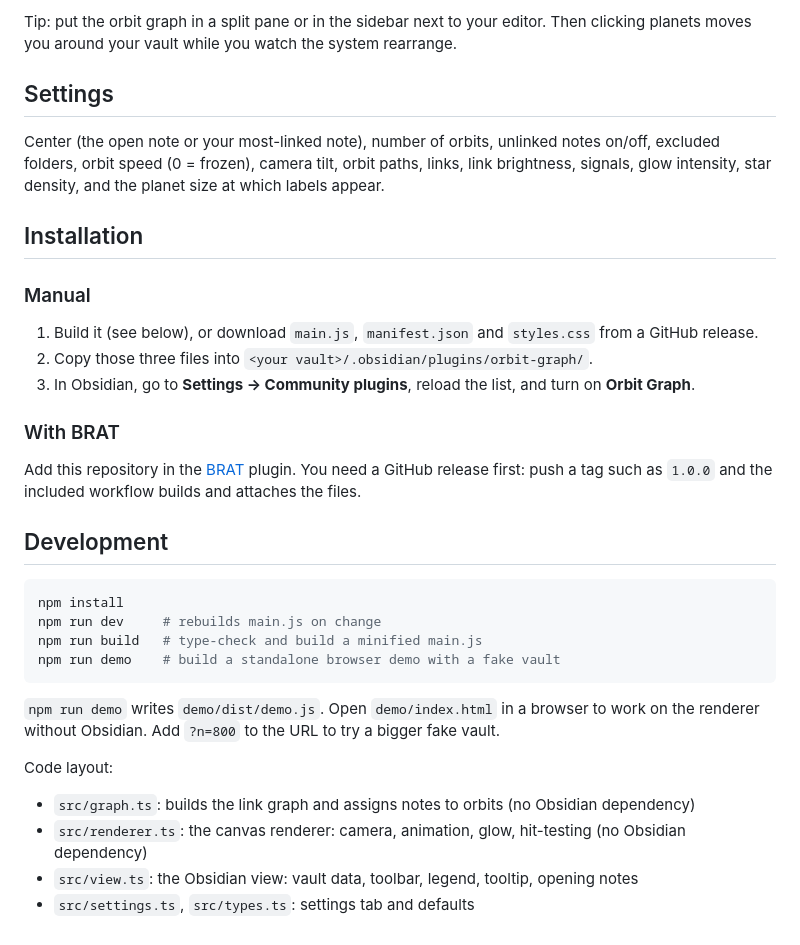
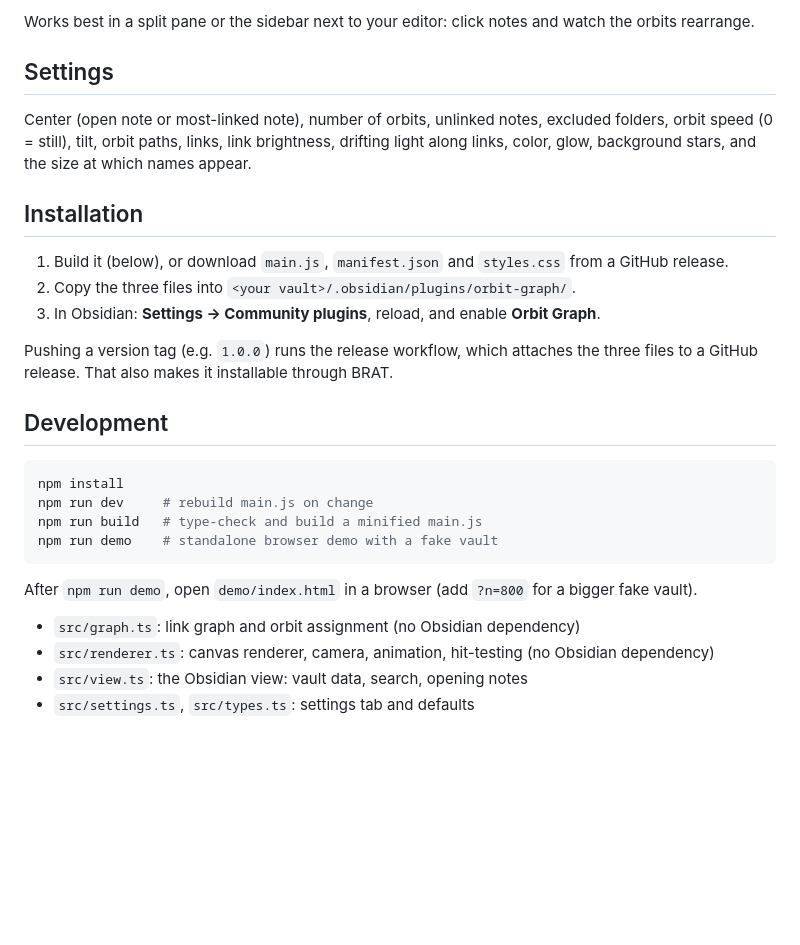
Before and after one commit to coolpanda0513/obsidian-orbit-graph, a Markdown page: README.md, the part around one of its changes. Drawn GitHub-style; blank space fills up the shorter version.

````diff
--- a/README.md
+++ b/README.md
@@ -36,37 +34,33 @@ Commands: **Open orbit graph** and **Open orbit graph in sidebar**. There's also
 
-Tip: put the orbit graph in a split pane or in the sidebar next to your editor. Then clicking planets moves you around your vault while you watch the system rearrange.
+Works best in a split pane or the sidebar next to your editor: click notes and watch the orbits rearrange.
 
 ## Settings
 
-Center (the open note or your most-linked note), number of orbits, unlinked notes on/off, excluded folders, orbit speed (0 = frozen), camera tilt, orbit paths, links, link brightness, signals, glow intensity, star density, and the planet size at which labels appear.
+Center (open note or most-linked note), number of orbits, unlinked notes,
+excluded folders, orbit speed (0 = still), tilt, orbit paths, links, link
+brightness, drifting light along links, color, glow, background stars, and the
+size at which names appear.
 
 ## Installation
 
-### Manual
+1. Build it (below), or download `main.js`, `manifest.json` and `styles.css` from a GitHub release.
+2. Copy the three files into `<your vault>/.obsidian/plugins/orbit-graph/`.
+3. In Obsidian: **Settings → Community plugins**, reload, and enable **Orbit Graph**.
 
-1. Build it (see below), or download `main.js`, `manifest.json` and `styles.css` from a GitHub release.
-2. Copy those three files into `<your vault>/.obsidian/plugins/orbit-graph/`.
-3. In Obsidian, go to **Settings → Community plugins**, reload the list, and turn on **Orbit Graph**.
-
-### With BRAT
-
-Add this repository in the [BRAT](https://github.com/TfTHacker/obsidian42-brat) plugin. You need a GitHub release first: push a tag such as `1.0.0` and the included workflow builds and attaches the files.
+Pushing a version tag (e.g. `1.0.0`) runs the release workflow, which attaches the three files to a GitHub release. That also makes it installable through BRAT.
 
 ## Development
 
 ```bash
 npm install
-npm run dev     # rebuilds main.js on change
+npm run dev     # rebuild main.js on change
 npm run build   # type-check and build a minified main.js
-npm run demo    # build a standalone browser demo with a fake vault
+npm run demo    # standalone browser demo with a fake vault
 ```
 
-`npm run demo` writes `demo/dist/demo.js`. Open `demo/index.html` in a browser to work on the
-renderer without Obsidian. Add `?n=800` to the URL to try a bigger fake vault.
+After `npm run demo`, open `demo/index.html` in a browser (add `?n=800` for a bigger fake vault).
 
-Code layout:
-
-- `src/graph.ts`: builds the link graph and assigns notes to orbits (no Obsidian dependency)
-- `src/renderer.ts`: the canvas renderer: camera, animation, glow, hit-testing (no Obsidian dependency)
-- `src/view.ts`: the Obsidian view: vault data, toolbar, legend, tooltip, opening notes
+- `src/graph.ts`: link graph and orbit assignment (no Obsidian dependency)
+- `src/renderer.ts`: canvas renderer, camera, animation, hit-testing (no Obsidian dependency)
+- `src/view.ts`: the Obsidian view: vault data, search, opening notes
 - `src/settings.ts`, `src/types.ts`: settings tab and defaults
````
Also changed, not shown: other parts of README.md (+17 -19 lines), docs/screenshot-closeup.jpg, docs/screenshot.jpg, 9 other files.
